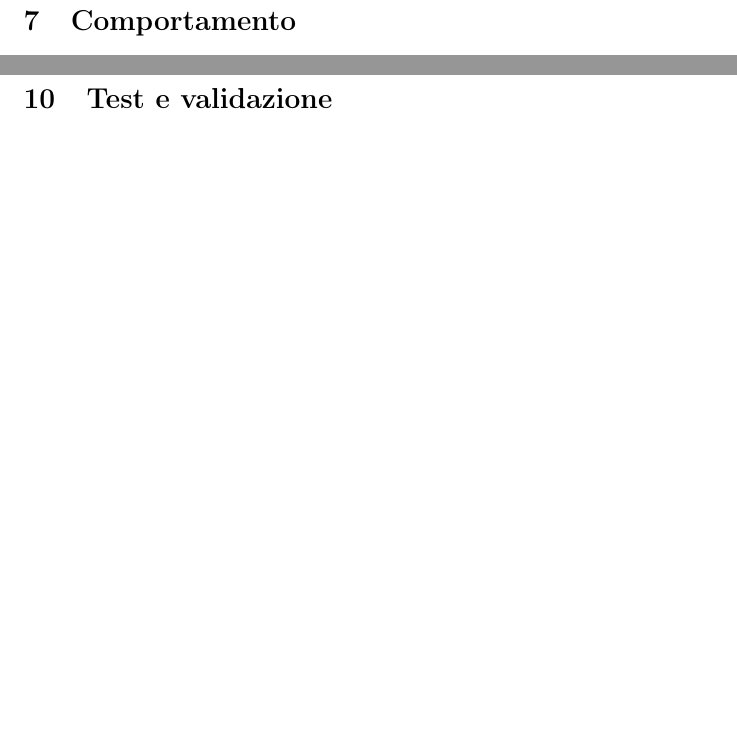
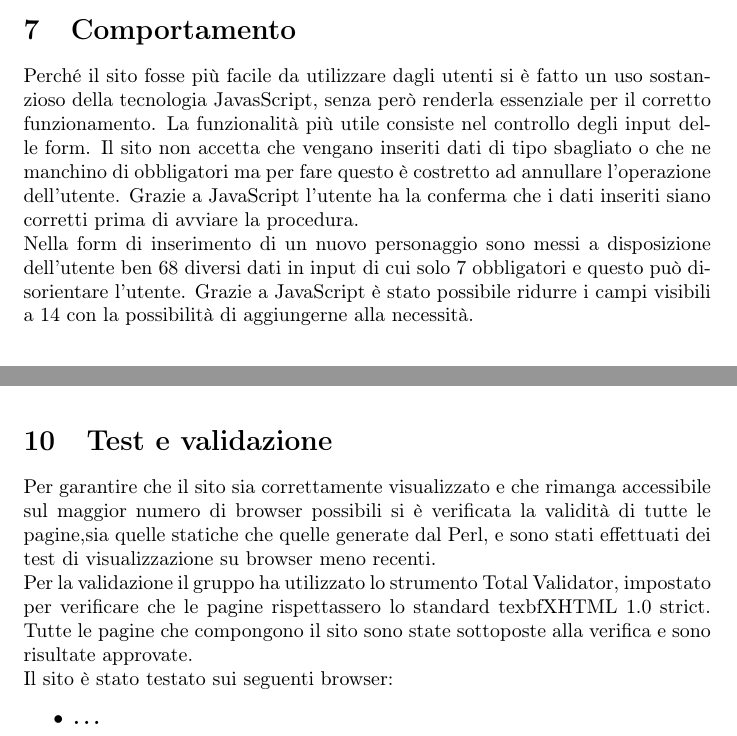
Before and after one commit to pbonato3/SitoPopulon, a LaTeX document (relazione(salvaculo).tex): two parts of pages 10 and 15 of 16 before the commit and two parts of pages 8 and 11 of 12 after it, joined at a grey line, cut so that both start at the same text, the shorter picture padded with empty space. Compiled offline with pdfLaTeX.

Commit message:
relazione quasi finita

```diff
--- a/relazione(salvaculo).tex
+++ b/relazione(salvaculo).tex
@@ -10,7 +10,6 @@
 \usepackage[utf8]{inputenc}
 \usepackage{url}
 \usepackage{graphicx}
-\graphicspath{{../Immagini/}}
 \usepackage[hidelinks]{hyperref}
 \usepackage{booktabs}
 
@@ -206,6 +204,14 @@ Il sito rispetta alcune delle principali convenzioni visive in grado di aumentar
 %----------------------------------------------------------------------------------------
 
 \section{Comportamento}
+	Perché il sito fosse più facile da utilizzare dagli utenti si è fatto un uso sostanzioso della tecnologia JavasScript, senza
+	però renderla essenziale per il corretto funzionamento. La funzionalità più utile consiste nel controllo degli input delle
+	form. Il sito non accetta che vengano inseriti dati di tipo sbagliato o che ne manchino di obbligatori ma per fare questo è
+	costretto ad annullare l'operazione dell'utente. Grazie a JavaScript l'utente ha la conferma che i dati inseriti siano
+	corretti prima di avviare la procedura. \\
+	Nella form di inserimento di un nuovo personaggio sono messi a disposizione dell'utente ben 68 diversi dati in input di
+	cui solo 7 obbligatori e questo può disorientare l'utente. Grazie a JavaScript è stato possibile ridurre i campi visibili
+	a 14 con la possibilità di aggiungerne alla necessità.
 
 %----------------------------------------------------------------------------------------
 %	SECTION 8
@@ -315,6 +318,19 @@ Il sito rispetta alcune delle principali convenzioni visive in grado di aumentar
 %----------------------------------------------------------------------------------------
 
 \section{Test e validazione}
+
+	Per garantire che il sito sia correttamente visualizzato e che rimanga accessibile sul maggior numero di browser possibili
+	si è verificata la validità di tutte le pagine,sia quelle statiche che quelle generate dal Perl, e sono stati effettuati
+	dei test di visualizzazione su browser meno recenti. \\
+	Per la validazione il gruppo ha utilizzato lo strumento Total Validator, impostato per verificare che le pagine rispettassero
+	lo standard texbf{XHTML 1.0 strict}. Tutte le pagine che compongono il sito sono state sottoposte alla verifica e sono
+	risultate approvate.
+
+	Il sito è stato testato sui seguenti browser:
+	\begin{itemize}
+		\item \textbf{\dots}
+	\end{itemize}
+
 
 
  \newpage
```
Also changed, not shown: relazione(salvaculo).pdf, relazione(salvaculo).tex (40 more changed lines).
